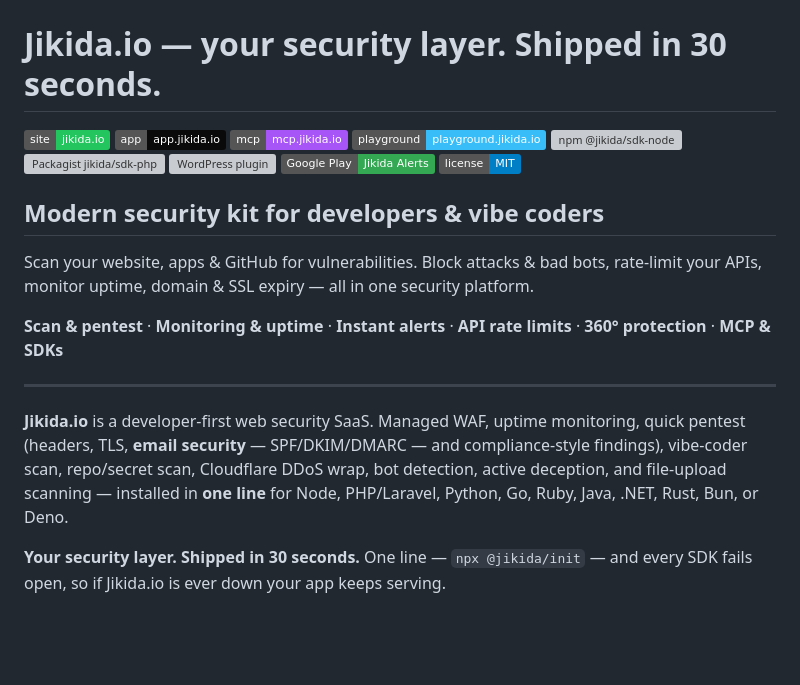
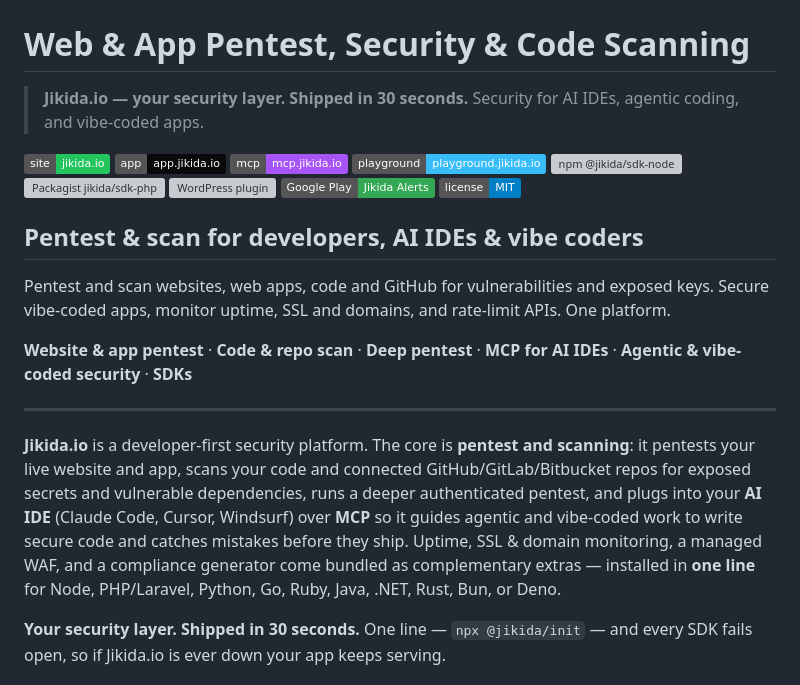
Before and after one commit to unesLam/jikida, a Markdown page: README.md, the part around the change. Rendered like a GitHub page; badges without logos; blank space fills up the shorter version; grey boxes are pictures that could not be loaded.

Commit message:
README: lead with pentest/scan + AI-IDE/agentic/vibe-coder; title Web & App Pentest, Security & Code Scanning
Claude-Session: https://claude.ai/code/session_01MtBa4zcB6NwbU2whmH84gW

```diff
--- a/README.md
+++ b/README.md
@@ -2,7 +2,9 @@
   <img src="https://raw.githubusercontent.com/unesLam/jikida/main/.github/guardian.png" alt="Jikida guardian" width="220">
 </p>
 
-# Jikida.io — your security layer. Shipped in 30 seconds.
+# Web &amp; App Pentest, Security &amp; Code Scanning
+
+> **Jikida.io — your security layer. Shipped in 30 seconds.** Security for AI IDEs, agentic coding, and vibe-coded apps.
 
 [![Website](https://img.shields.io/badge/site-jikida.io-22c55e)](https://jikida.io)
 [![App](https://img.shields.io/badge/app-app.jikida.io-0A0A0A)](https://app.jikida.io)
@@ -14,15 +16,15 @@
 [![Google Play](https://img.shields.io/badge/Google%20Play-Jikida%20Alerts-34A853)](https://play.google.com/store/apps/details?id=io.jikida.alerts)
 [![License](https://img.shields.io/badge/license-MIT-blue)](LICENSE)
 
-## Modern security kit for developers &amp; vibe coders
+## Pentest &amp; scan for developers, AI IDEs &amp; vibe coders
 
-Scan your website, apps &amp; GitHub for vulnerabilities. Block attacks &amp; bad bots, rate-limit your APIs, monitor uptime, domain &amp; SSL expiry — all in one security platform.
+Pentest and scan websites, web apps, code and GitHub for vulnerabilities and exposed keys. Secure vibe-coded apps, monitor uptime, SSL and domains, and rate-limit APIs. One platform.
 
-**Scan &amp; pentest** · **Monitoring &amp; uptime** · **Instant alerts** · **API rate limits** · **360° protection** · **MCP &amp; SDKs**
+**Website &amp; app pentest** · **Code &amp; repo scan** · **Deep pentest** · **MCP for AI IDEs** · **Agentic &amp; vibe-coded security** · **SDKs**
 
 ---
 
-**Jikida.io** is a developer-first web security SaaS. Managed WAF, uptime monitoring, quick pentest (headers, TLS, **email security** — SPF/DKIM/DMARC — and compliance-style findings), vibe-coder scan, repo/secret scan, Cloudflare DDoS wrap, bot detection, active deception, and file-upload scanning — installed in **one line** for Node, PHP/Laravel, Python, Go, Ruby, Java, .NET, Rust, Bun, or Deno.
+**Jikida.io** is a developer-first security platform. The core is **pentest and scanning**: it pentests your live website and app, scans your code and connected GitHub/GitLab/Bitbucket repos for exposed secrets and vulnerable dependencies, runs a deeper authenticated pentest, and plugs into your **AI IDE** (Claude Code, Cursor, Windsurf) over **MCP** so it guides agentic and vibe-coded work to write secure code and catches mistakes before they ship. Uptime, SSL &amp; domain monitoring, a managed WAF, and a compliance generator come bundled as complementary extras — installed in **one line** for Node, PHP/Laravel, Python, Go, Ruby, Java, .NET, Rust, Bun, or Deno.
 
 **Your security layer. Shipped in 30 seconds.** One line — `npx @jikida/init` — and every SDK fails open, so if Jikida.io is ever down your app keeps serving.
 
```
